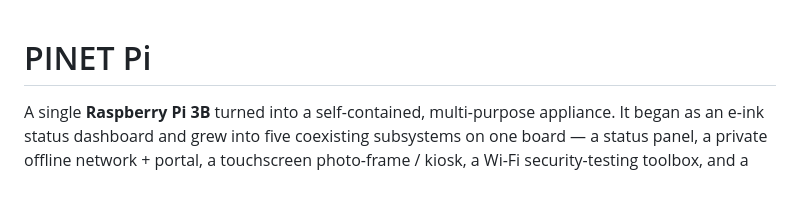
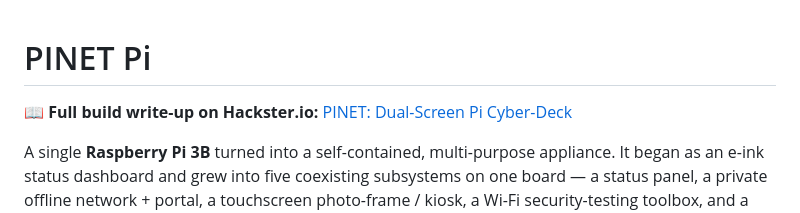
Before and after one commit to rupal2k/pinet, a Markdown page: README.md, the part around the change. GitHub-like rendering; blank space fills up the shorter version.

Commit message:
README: link the Hackster.io build write-up
Co-Authored-By: Claude Opus 5.5 <noreply@anthropic.com>

```diff
--- a/README.md
+++ b/README.md
@@ -1,4 +1,6 @@
 # PINET Pi
+
+📖 **Full build write-up on Hackster.io:** [PINET: Dual-Screen Pi Cyber-Deck](https://www.hackster.io/rupal2k/pinet-dual-screen-pi-cyber-deck-7a8dd3)
 
 A single **Raspberry Pi 3B** turned into a self-contained, multi-purpose
 appliance. It began as an e-ink status dashboard and grew into five coexisting
```
